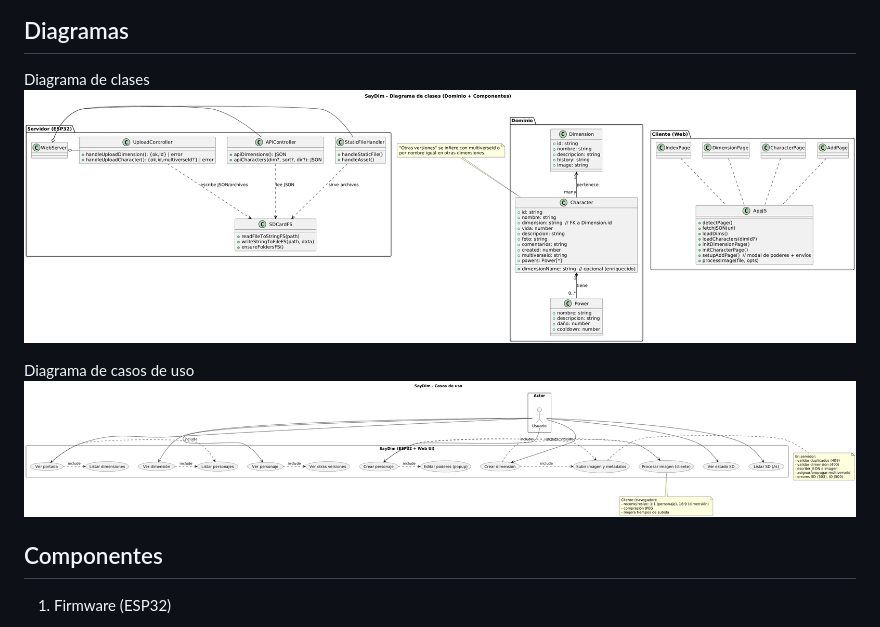
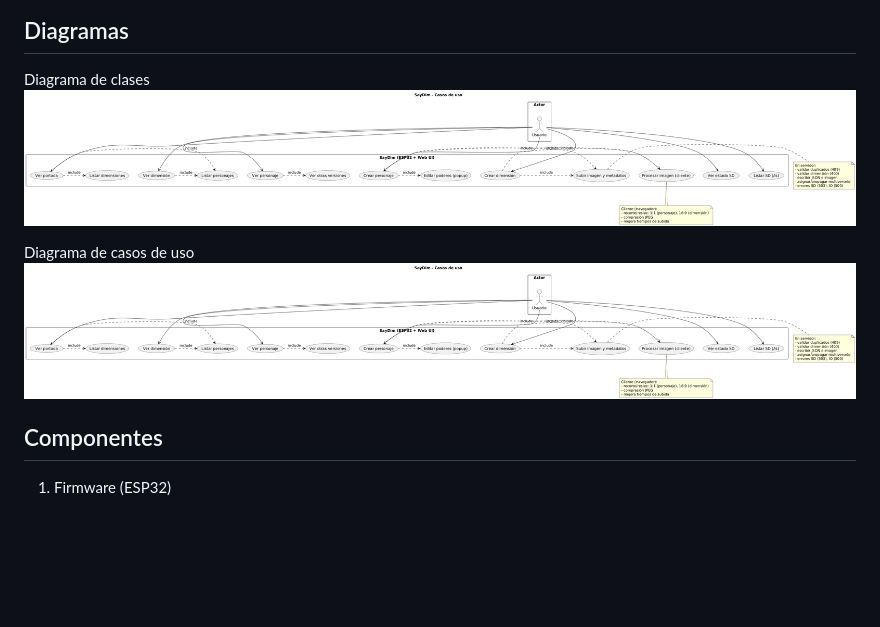
Before and after one commit to ItsRhyas/SayDims, a Markdown page: docs/ARCHITECTURE.md, the part around the change. Rendered like a GitHub page; blank space fills up the shorter version.

```diff
--- a/docs/ARCHITECTURE.md
+++ b/docs/ARCHITECTURE.md
@@ -10,10 +10,10 @@ SayDim está diseñado como una aplicación cliente/servidor ligera donde:
 ## Diagramas
 
 Diagrama de clases
-![alt text](image.png)
+![alt text](CasosDeUso.png)
 
 Diagrama de casos de uso
-![alt text](image-1.png)
+![alt text](CasosDeUso.png)
 
 ## Componentes
 
```
Also changed, not shown: docs/CasosDeUso.png (renamed from docs/image-1.png), docs/DiagramaDeClases.png (renamed from docs/image.png), 4 other files.
